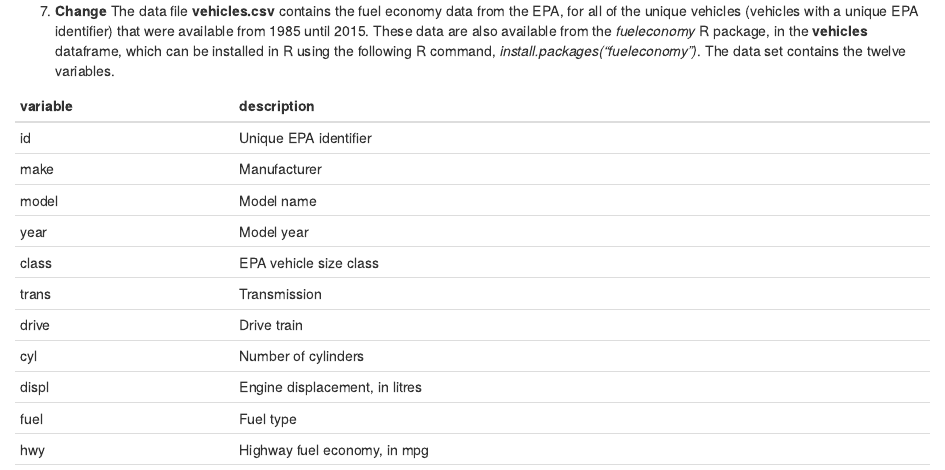
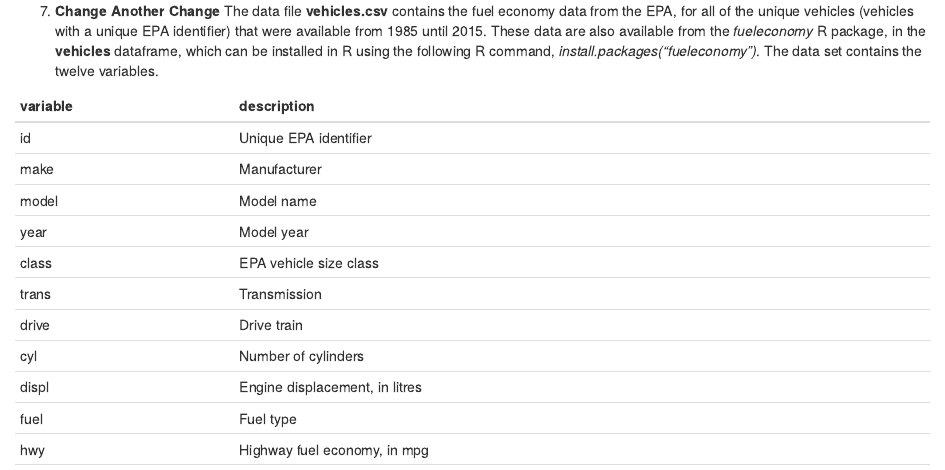
Before and after one commit to esuess/ob_prob7, an R Markdown document (ob_prob7_suess.Rmd): the page in a window 1100 px wide, from its top. Rendered offline with R 4.5, knitr and Pandoc, with nearby package versions.

Commit message:
Update ob_prob7_suess.Rmd
One more change

```diff
--- a/ob_prob7_suess.Rmd
+++ b/ob_prob7_suess.Rmd
@@ -11,7 +11,7 @@ output:
 
 \large
 
-7. **Change** The data file **vehicles.csv** contains the fuel economy data from the EPA, for all of the unique vehicles (vehicles with a unique EPA identifier) that were available from 1985 until 2015.  These data are also available from the *fueleconomy* R package, in the **vehicles** dataframe, which can be installed in R using the following R command, *install.packages("fueleconomy")*. The data set contains the twelve variables.
+7. **Change** **Another Change** The data file **vehicles.csv** contains the fuel economy data from the EPA, for all of the unique vehicles (vehicles with a unique EPA identifier) that were available from 1985 until 2015.  These data are also available from the *fueleconomy* R package, in the **vehicles** dataframe, which can be installed in R using the following R command, *install.packages("fueleconomy")*. The data set contains the twelve variables.
 
 | variable    | description  |
 | ----------- | ------------ |
```
